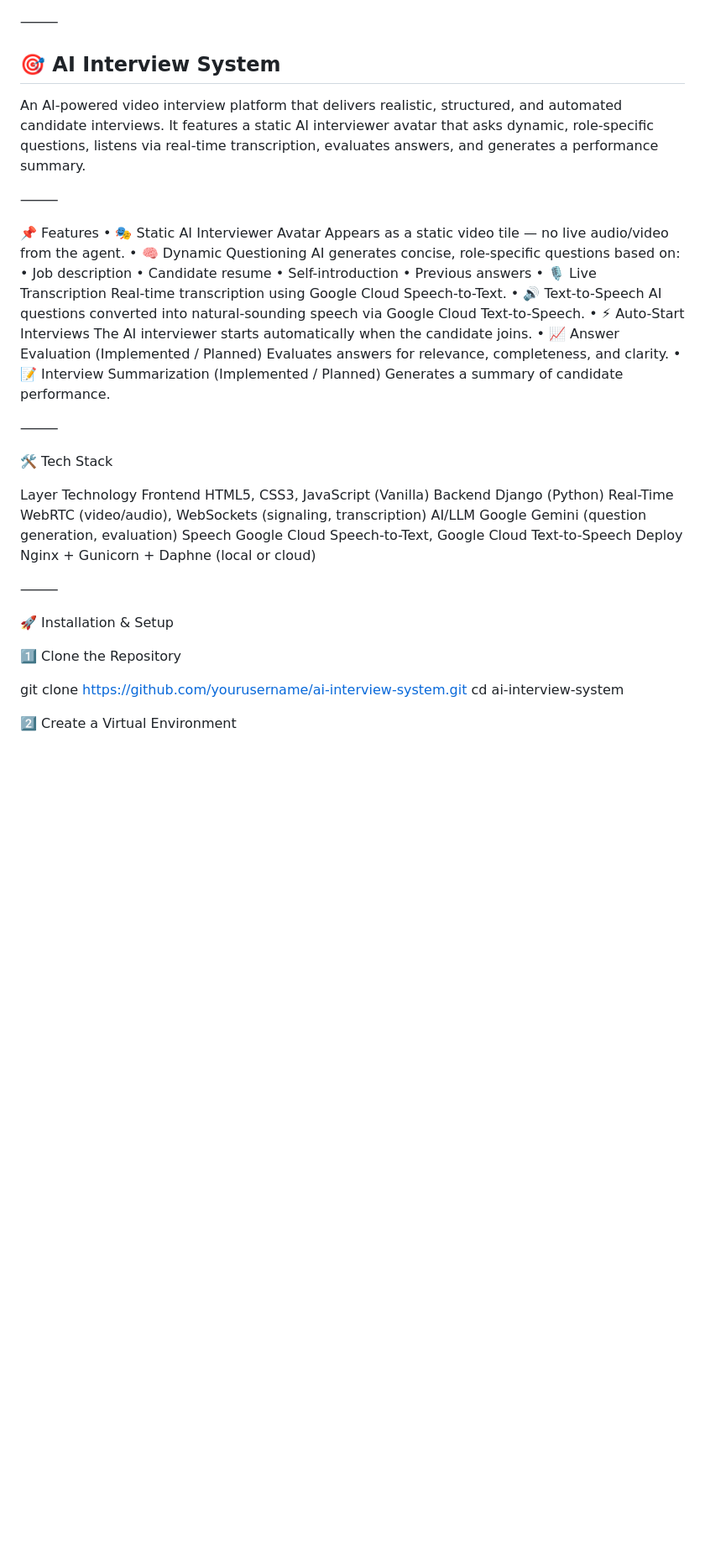
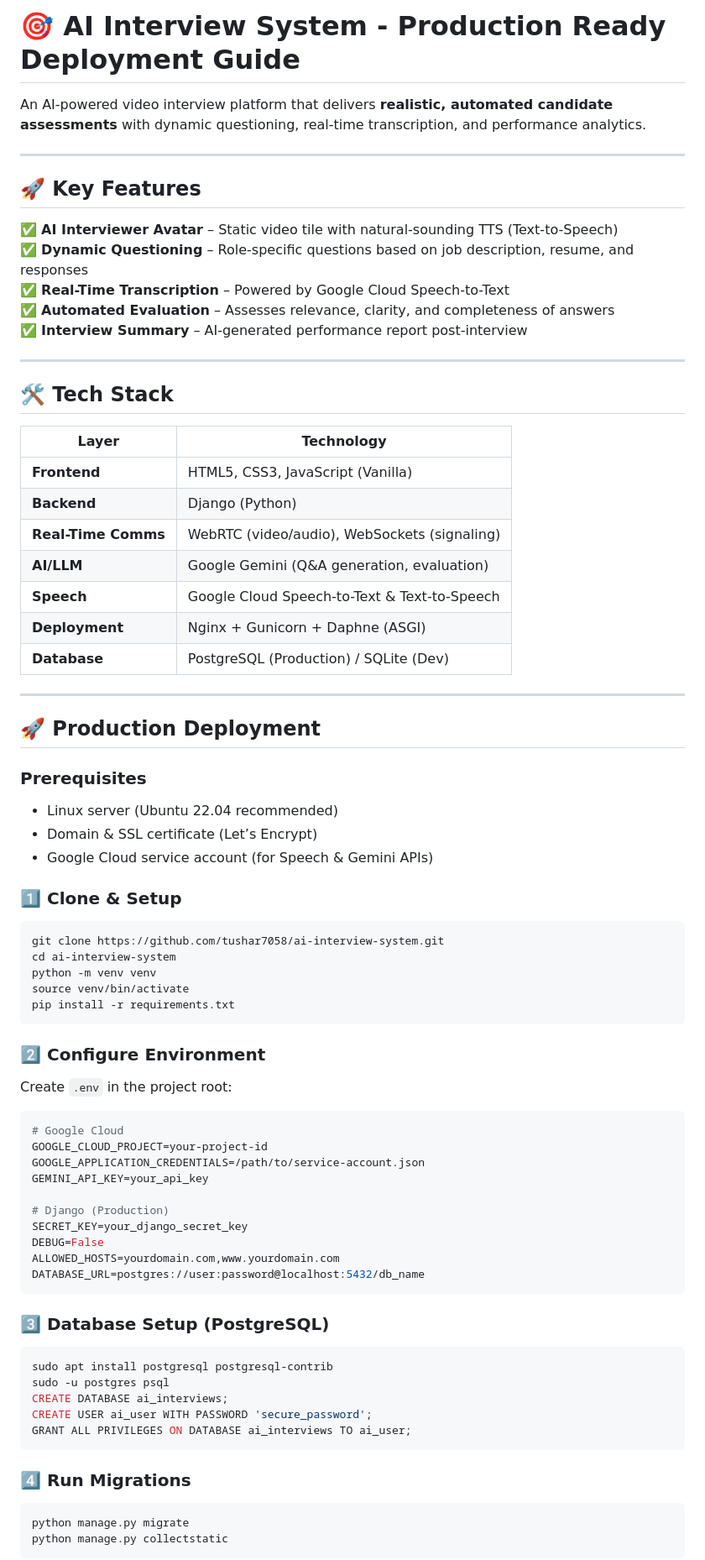
Before and after one commit to tushar7058/AI_Interview_System, a Markdown page: README.md, the part around the change printed below. Shown: that part at 84% size. Drawn GitHub-style; blank space fills up the shorter version.

````diff
--- a/README.md
+++ b/README.md
@@ -1,55 +1,76 @@
+# 🎯 AI Interview System - Production Ready Deployment Guide
 
+An AI-powered video interview platform that delivers **realistic, automated candidate assessments** with dynamic questioning, real-time transcription, and performance analytics.
 
-⸻
+---
 
-## 🎯 AI Interview System
+## 🚀 **Key Features**
 
-An AI-powered video interview platform that delivers realistic, structured, and automated candidate interviews.
-It features a static AI interviewer avatar that asks dynamic, role-specific questions, listens via real-time transcription, evaluates answers, and generates a performance summary.
+✅ **AI Interviewer Avatar** – Static video tile with natural-sounding TTS (Text-to-Speech)
+✅ **Dynamic Questioning** – Role-specific questions based on job description, resume, and responses
+✅ **Real-Time Transcription** – Powered by Google Cloud Speech-to-Text
+✅ **Automated Evaluation** – Assesses relevance, clarity, and completeness of answers
+✅ **Interview Summary** – AI-generated performance report post-interview
 
-⸻
+---
 
-📌 Features
-	•	🎭 Static AI Interviewer Avatar
-Appears as a static video tile — no live audio/video from the agent.
-	•	🧠 Dynamic Questioning
-AI generates concise, role-specific questions based on:
-	•	Job description
-	•	Candidate resume
-	•	Self-introduction
-	•	Previous answers
-	•	🎙 Live Transcription
-Real-time transcription using Google Cloud Speech-to-Text.
-	•	🔊 Text-to-Speech
-AI questions converted into natural-sounding speech via Google Cloud Text-to-Speech.
-	•	⚡ Auto-Start Interviews
-The AI interviewer starts automatically when the candidate joins.
-	•	📈 Answer Evaluation (Implemented / Planned)
-Evaluates answers for relevance, completeness, and clarity.
-	•	📝 Interview Summarization (Implemented / Planned)
-Generates a summary of candidate performance.
+## 🛠 **Tech Stack**
 
-⸻
+| Layer               | Technology |
+|---------------------|------------|
+| **Frontend**        | HTML5, CSS3, JavaScript (Vanilla) |
+| **Backend**         | Django (Python) |
+| **Real-Time Comms** | WebRTC (video/audio), WebSockets (signaling) |
+| **AI/LLM**          | Google Gemini (Q&A generation, evaluation) |
+| **Speech**          | Google Cloud Speech-to-Text & Text-to-Speech |
+| **Deployment**      | Nginx + Gunicorn + Daphne (ASGI) |
+| **Database**        | PostgreSQL (Production) / SQLite (Dev) |
 
-🛠 Tech Stack
+---
 
-Layer	Technology
-Frontend	HTML5, CSS3, JavaScript (Vanilla)
-Backend	Django (Python)
-Real-Time	WebRTC (video/audio), WebSockets (signaling, transcription)
-AI/LLM	Google Gemini (question generation, evaluation)
-Speech	Google Cloud Speech-to-Text, Google Cloud Text-to-Speech
-Deploy	Nginx + Gunicorn + Daphne (local or cloud)
+## 🚀 **Production Deployment**
 
+### **Prerequisites**
+- Linux server (Ubuntu 22.04 recommended)
+- Domain & SSL certificate (Let’s Encrypt)
+- Google Cloud service account (for Speech & Gemini APIs)
 
-⸻
+### **1️⃣ Clone & Setup**
+```bash
+git clone https://github.com/tushar7058/ai-interview-system.git
+cd ai-interview-system
+python -m venv venv
+source venv/bin/activate
+pip install -r requirements.txt
+```
 
-🚀 Installation & Setup
+### **2️⃣ Configure Environment**
+Create `.env` in the project root:
+```env
+# Google Cloud
+GOOGLE_CLOUD_PROJECT=your-project-id
+GOOGLE_APPLICATION_CREDENTIALS=/path/to/service-account.json
+GEMINI_API_KEY=your_api_key
 
-1️⃣ Clone the Repository
+# Django (Production)
+SECRET_KEY=your_django_secret_key
+DEBUG=False
+ALLOWED_HOSTS=yourdomain.com,www.yourdomain.com
+DATABASE_URL=postgres://user:password@localhost:5432/db_name
+```
 
-git clone https://github.com/yourusername/ai-interview-system.git
-cd ai-interview-system
+### **3️⃣ Database Setup (PostgreSQL)**
+```bash
+sudo apt install postgresql postgresql-contrib
+sudo -u postgres psql
+CREATE DATABASE ai_interviews;
+CREATE USER ai_user WITH PASSWORD 'secure_password';
+GRANT ALL PRIVILEGES ON DATABASE ai_interviews TO ai_user;
+```
 
-2️⃣ Create a Virtual Environment
+### **4️⃣ Run Migrations**
+```bash
+python manage.py migrate
+python manage.py collectstatic
+```
 
````
Also changed, not shown: other parts of README.md (+82 -58 lines).
